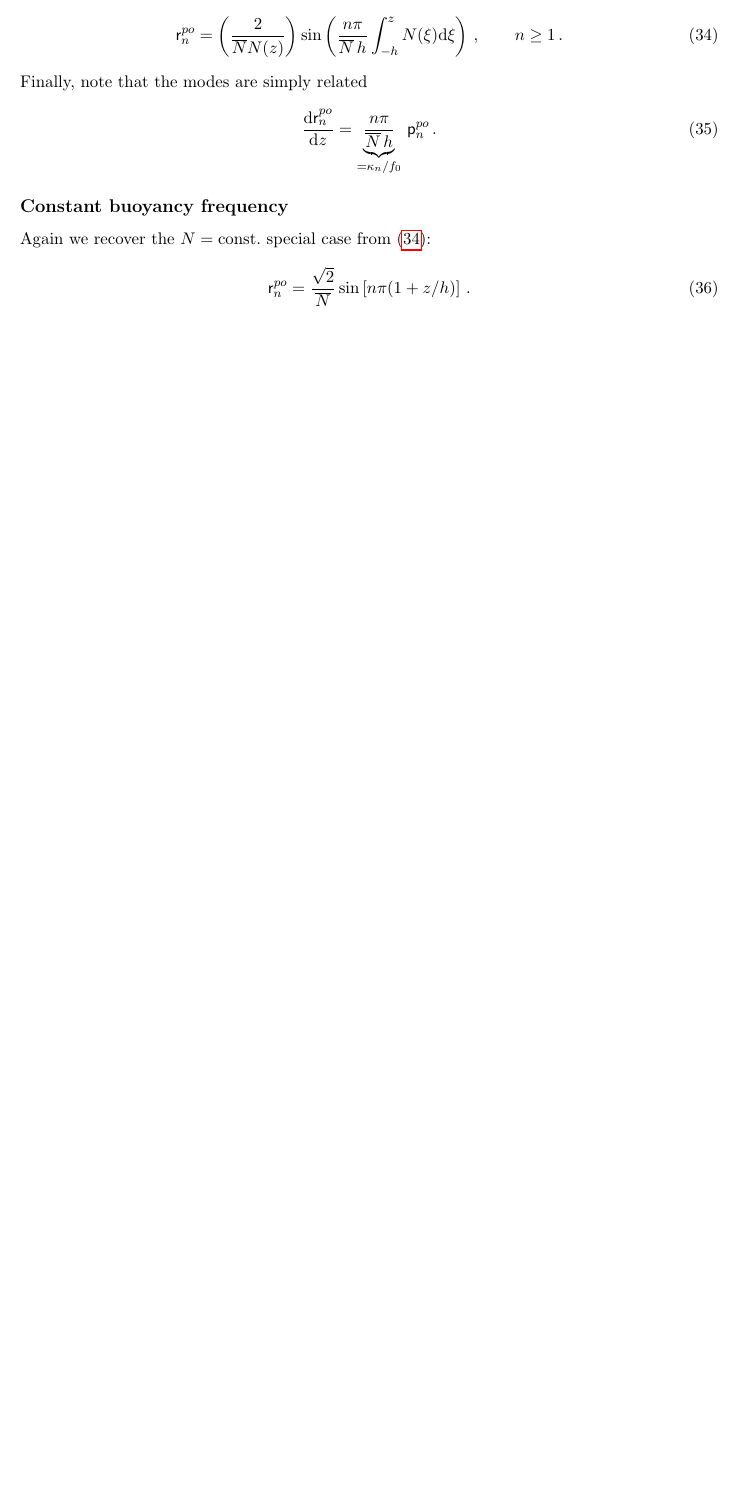
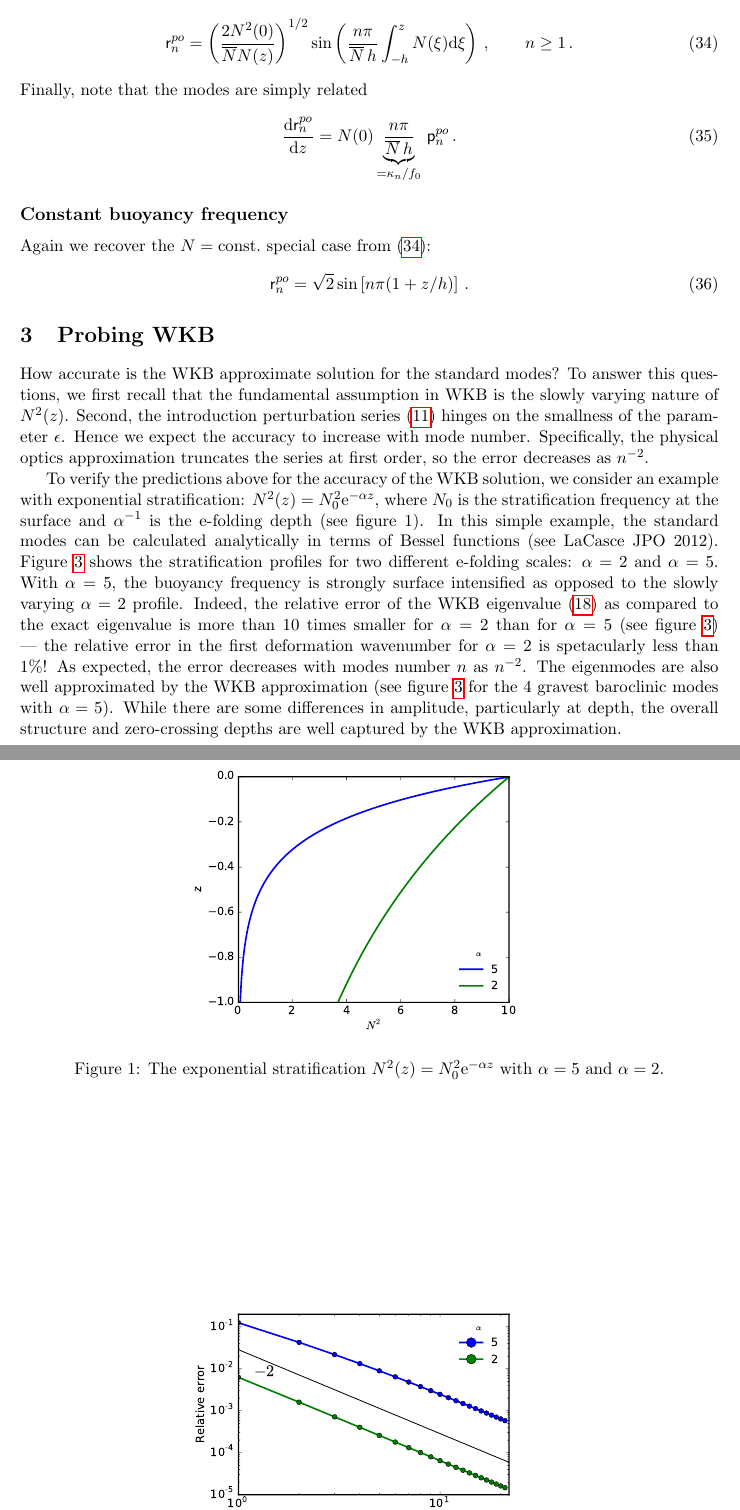
Before and after one commit to cesar-rocha/wkb_baroclinic_modes, a LaTeX document (standard_modes_wkb.tex): part of page 4 of 4 before the commit and two parts of pages 4 and 5 of 6 after it, the two joined at a grey line, cut at the place of the change, the shorter picture padded with empty space. The pictures show the PDF file standard_modes_wkb.pdf that the author committed with the source.

Commit message:
Fixes typos and adds discussion on accuracy

```diff
--- a/standard_modes_wkb.tex
+++ b/standard_modes_wkb.tex
@@ -217,22 +217,66 @@ We use a similar trick as above i.e., we change variables with
 \eeq
 where, in the WKB spirit, we used the fact that $N(z)$ is slowly varying when differentiating the relation above. We obtain
 \beq
-B_n = \Big(2/\Nb\Big)^{1/2}\per
+B_n = \Big(2 N^2(0)/\Nb\Big)^{1/2}\per
 \eeq
 Thus the WKB approximate solution to the density modes is
 \beq
 \label{rpo_final}
-\sr_n^{po} = \left(\frac{2}{\Nb N(z)}\right) \sin \left(\frac{n \pi}{\Nb\,h} \int_{-h}^{z} N(\xi)\dd \xi \right)\com\qquad n\ge 1 \per
+\sr_n^{po} = \left(\frac{2 N^2(0)}{\Nb N(z)}\right)^{1/2} \sin \left(\frac{n \pi}{\Nb\,h} \int_{-h}^{z} N(\xi)\dd \xi \right)\com\qquad n\ge 1 \per
 \eeq
 Finally, note that the modes are simply related
 \beq
-\frac{\dd \sr_n^{po}}{\dd z} = \underbrace{\frac{n\pi}{\Nb\,h}}_{=\kappa_n/f_0}\,\sp_n^{po}\per
+\frac{\dd \sr_n^{po}}{\dd z} = N(0) \underbrace{\frac{n\pi}{\Nb\,h}}_{=\kappa_n/f_0}\,\sp_n^{po}\per
 \eeq
 
 \subsection*{Constant buoyancy frequency}
 Again we recover the $N = \text{const.}$ special case from \eqref{rpo_final}:
 \beq
-\sr_n^{po} = \frac{\sqrt{2}}{\Nb} \sin \left[n\pi(1 + z/h)\right]\per
+\sr_n^{po} = \sqrt{2}\sin \left[n\pi(1 + z/h)\right]\per
 \eeq
 
+\section{Probing WKB}
+How accurate is the WKB approximate solution for the standard modes? To answer this questions,
+we first recall that the fundamental assumption in WKB is the slowly varying nature of $N^2(z)$.
+Second, the introduction  perturbation series \eqref{aseries} hinges on the smallness of the parameter
+$\ep$. Hence we expect the accuracy to increase with mode number. Specifically, the physical optics
+approximation truncates the series at first order, so the error decreases as $n^{-2}$.
+
+
+To verify the predictions above for the accuracy of the WKB solution, we consider an example with exponential stratification: $N^2(z) = N_0^2 \ee^{-\alpha z}$,
+where $N_0$ is the stratification frequency at the surface and $\alpha^{-1}$ is the e-folding depth (see figure 1). In this simple example,
+the standard modes can be calculated analytically in terms of Bessel functions (see LaCasce JPO 2012).
+Figure \ref{N2} shows the stratification profiles for two different e-folding scales: $\alpha=2$ and $\alpha=5$. With $\alpha=5$,
+the buoyancy frequency is strongly surface intensified as opposed to the slowly varying $\alpha=2$ profile. Indeed, the relative
+error of the WKB eigenvalue \eqref{kappan} as compared to the exact eigenvalue is more than 10 times smaller for $\alpha=2$
+than for $\alpha=5$ (see figure \ref{rerror}) --- the relative error in the first deformation wavenumber for $\alpha=2$ is spetacularly less than  $1\%$! As expected,
+the error decreases with modes number $n$ as $n^{-2}$. The eigenmodes are also well approximated by the WKB approximation (see figure \ref{eigenstructure}
+for the 4 gravest baroclinic modes with $\alpha=5$).  While there are some differences in amplitude, particularly at depth, the overall structure and zero-crossing depths
+are well captured by the WKB approximation.
+
+
+\begin{figure}[!ht]
+\label{N2}
+  \centering
+    \includegraphics[width=0.5\textwidth]{figs/N2.pdf}
+      \caption{The exponential stratification $N^2(z) = N_0^2 \ee^{-\alpha z}$ with $\alpha = 5$ and $\alpha=2$.}
+\end{figure}
+
+\begin{figure}[!ht]
+\label{rerror}
+  \centering
+    \includegraphics[width=0.5\textwidth]{figs/RelativeError.pdf}
+      \caption{The relative error in deformation wavenumber square (the eigenvalue) for exponential stratification $N^2(z) = N_0^2 \ee^{-\alpha z}$ with $\alpha = 5$ and $\alpha=2$. The magnitude of the error decreases with $\alpha$ ---  the buoyancy frequency is more slowly varying with $\alpha=2$.  The error decreases with mode
+      number as $n^{-2}$ ($-2$ slope in log$\times$log space).}
+\end{figure}
+
+\begin{figure}[!ht]
+\label{eigenstructure}
+  \centering
+    \includegraphics[width=0.9\textwidth]{figs/Eigenstructure.pdf}
+      \caption{The pressure modes for exponential stratification $N^2(z) = N_0^2 \ee^{-\alpha z}$ with $\alpha = 5$ calculated exactly (black) and using WKB (blue).}
+\end{figure}
+
+
+
 \end{document}
```
Also changed, not shown: standard_modes_wkb.pdf, standard_modes_wkb.tex (4 more changed lines).
